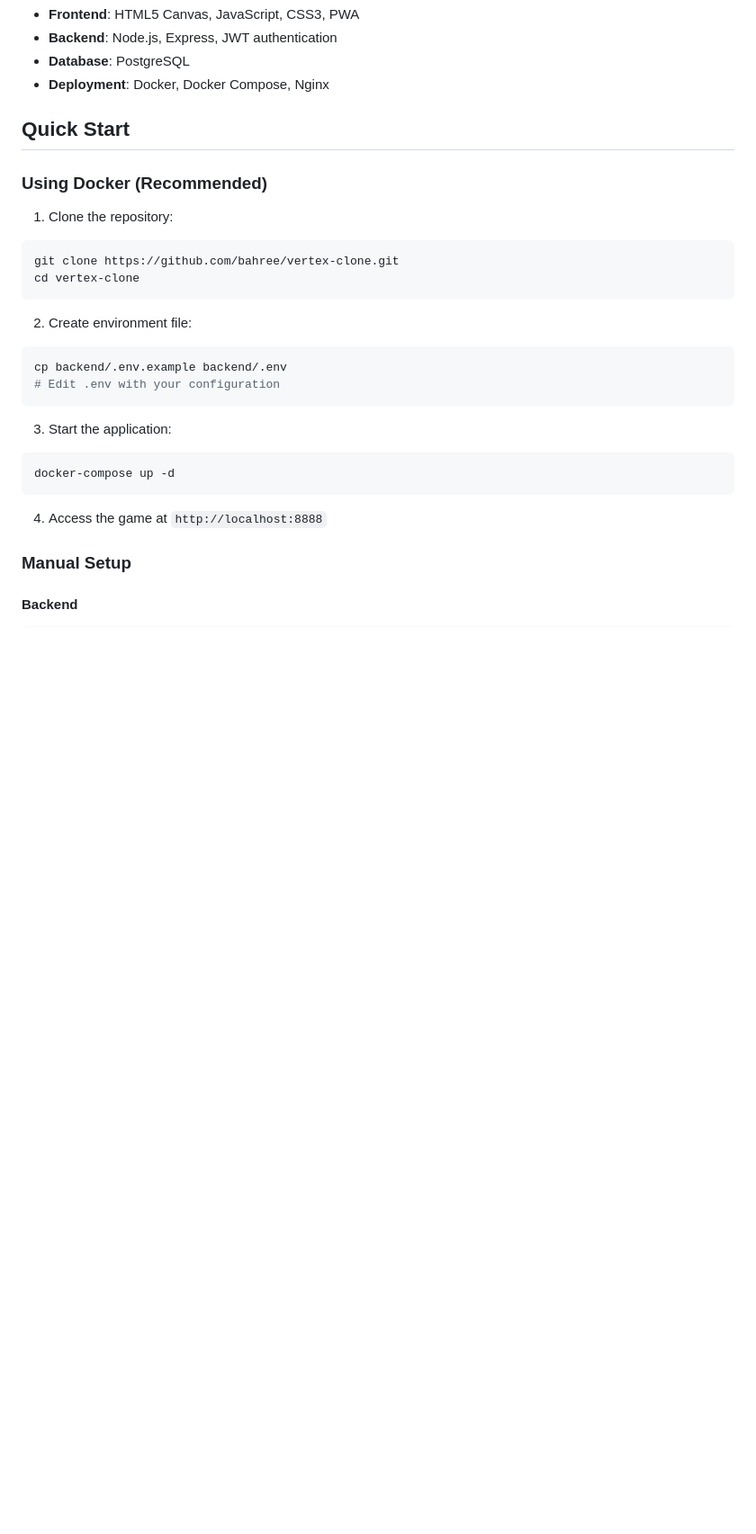
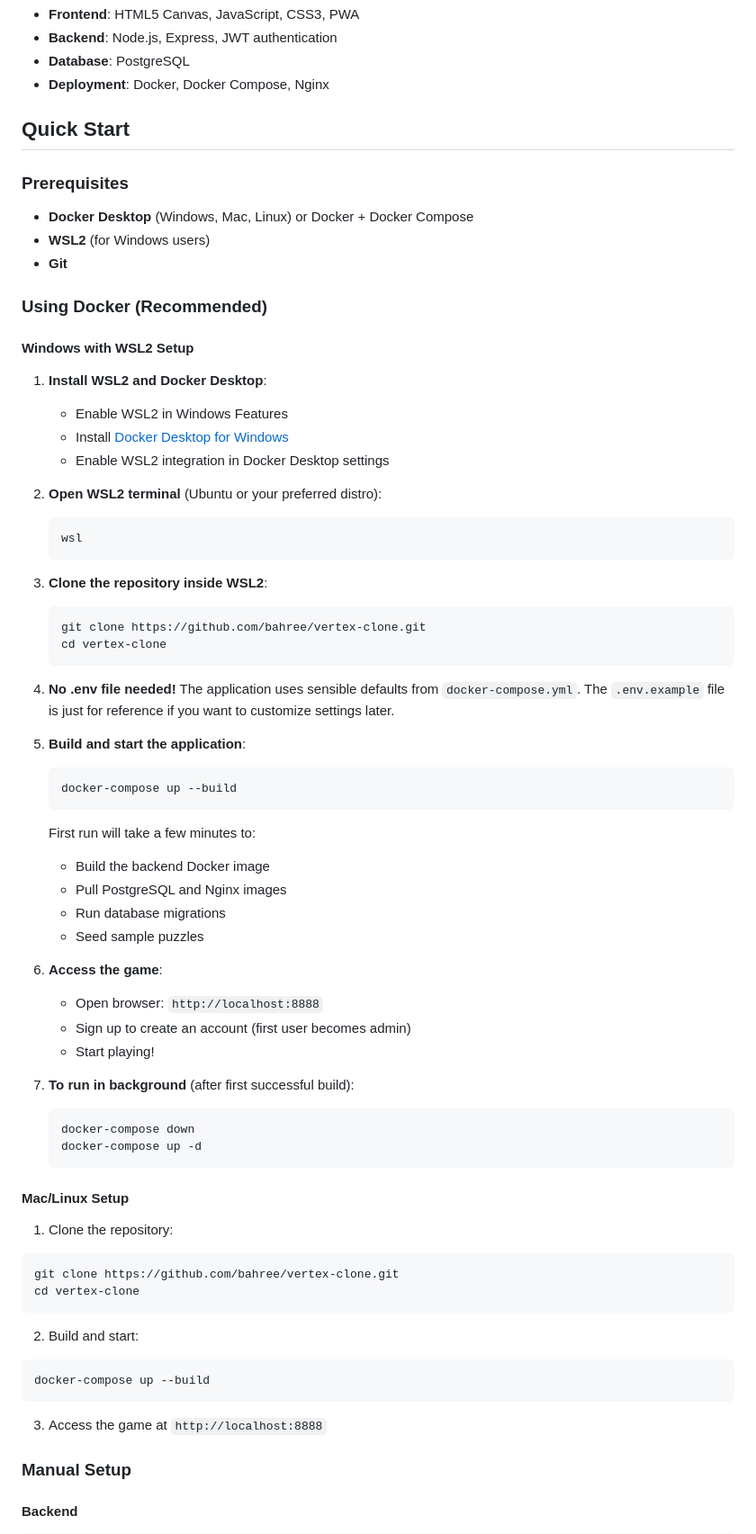
Before and after one commit to bahree/vertex-clone, a Markdown page: README.md, the part around one of its changes. Shown at 90% size. Drawn GitHub-style; blank space fills up the shorter version.

````diff
--- a/README.md
+++ b/README.md
@@ -21,7 +21,57 @@ A modern clone of the discontinued NYTimes Vertex puzzle game. Connect numbered
 
 ## Quick Start
 
+### Prerequisites
+
+- **Docker Desktop** (Windows, Mac, Linux) or Docker + Docker Compose
+- **WSL2** (for Windows users)
+- **Git**
+
 ### Using Docker (Recommended)
+
+#### Windows with WSL2 Setup
+
+1. **Install WSL2 and Docker Desktop**:
+   - Enable WSL2 in Windows Features
+   - Install [Docker Desktop for Windows](https://www.docker.com/products/docker-desktop/)
+   - Enable WSL2 integration in Docker Desktop settings
+
+2. **Open WSL2 terminal** (Ubuntu or your preferred distro):
+   ```bash
+   wsl
+   ```
+
+3. **Clone the repository inside WSL2**:
+   ```bash
+   git clone https://github.com/bahree/vertex-clone.git
+   cd vertex-clone
+   ```
+
+4. **No .env file needed!** The application uses sensible defaults from `docker-compose.yml`. The `.env.example` file is just for reference if you want to customize settings later.
+
+5. **Build and start the application**:
+   ```bash
+   docker-compose up --build
+   ```
+
+   First run will take a few minutes to:
+   - Build the backend Docker image
+   - Pull PostgreSQL and Nginx images
+   - Run database migrations
+   - Seed sample puzzles
+
+6. **Access the game**:
+   - Open browser: `http://localhost:8888`
+   - Sign up to create an account (first user becomes admin)
+   - Start playing!
+
+7. **To run in background** (after first successful build):
+   ```bash
+   docker-compose down
+   docker-compose up -d
+   ```
+
+#### Mac/Linux Setup
 
 1. Clone the repository:
 ```bash
@@ -29,18 +79,12 @@ git clone https://github.com/bahree/vertex-clone.git
 cd vertex-clone
 ```
 
-2. Create environment file:
+2. Build and start:
 ```bash
-cp backend/.env.example backend/.env
-# Edit .env with your configuration
+docker-compose up --build
 ```
 
-3. Start the application:
-```bash
-docker-compose up -d
-```
-
-4. Access the game at `http://localhost:8888`
+3. Access the game at `http://localhost:8888`
 
 ### Manual Setup
 
````
Also changed, not shown: other parts of README.md (+100 -1 lines).
